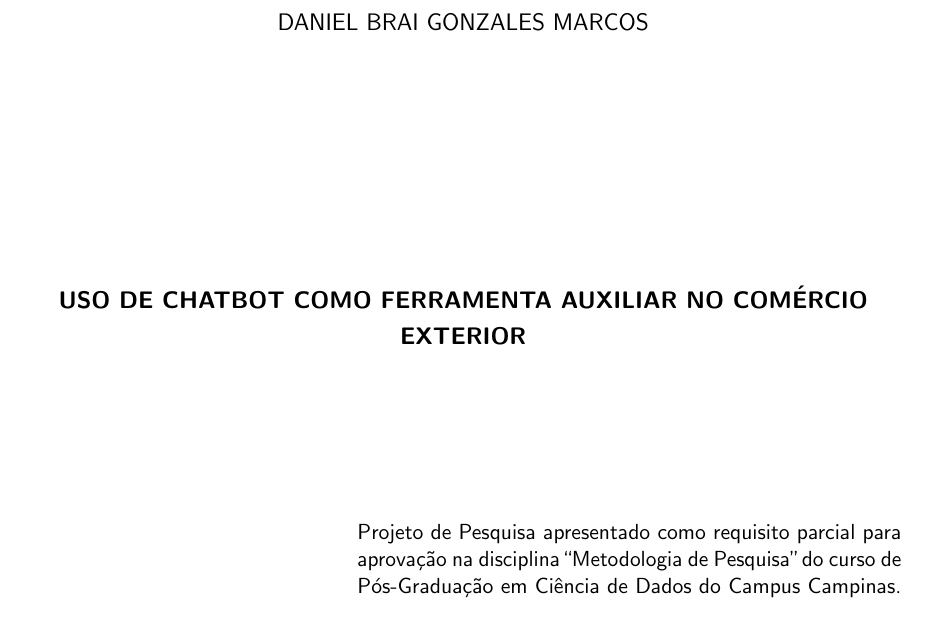
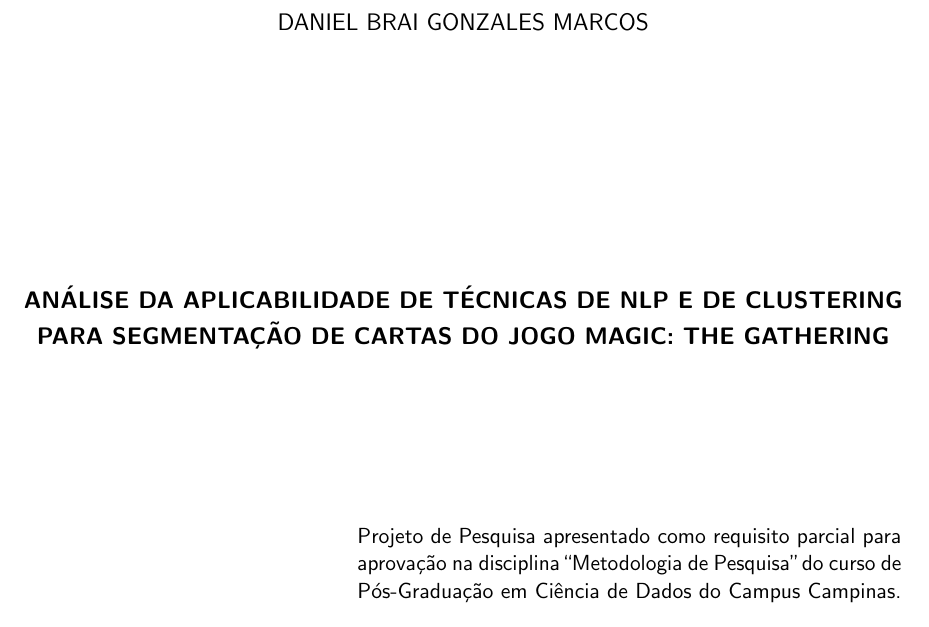
Before and after one commit to danielbrai/trabalho-conclusao-especializacao, a LaTeX thesis (ifsp_campinas-tcc.tex, which reads configuracoes/variaveis/dados-publicacao.tex): part of page 2 of 4, cut so that both start at the same text. Compiled offline with pdfLaTeX.

Commit message:
Atualização do Título do Trabalho

```diff
--- a/configuracoes/variaveis/dados-publicacao.tex
+++ b/configuracoes/variaveis/dados-publicacao.tex
@@ -1,4 +1,4 @@
 % DADOS DO TRABALHO-----------------------------------------------------------------------------------------------
-\titulo{Uso de \textit{chatbot} como ferramenta auxiliar no Comércio Exterior}
+\titulo{Análise da Aplicabilidade de Técnicas de NLP e de \textit{Clustering} para Segmentação de Cartas do \textit{Jogo Magic: The Gathering}}
 \titleabstract{Article's Title here}
 \tipoprojeto{Projeto de Pesquisa}
```
Also changed, not shown: ifsp_campinas-tcc.pdf.
